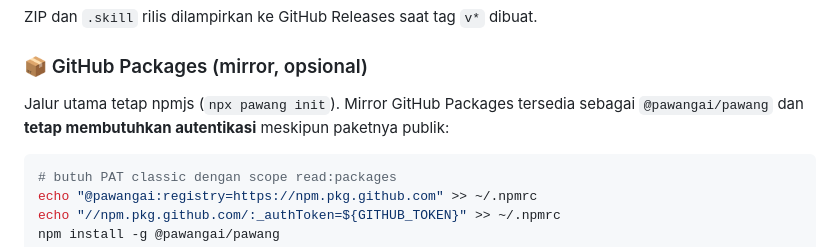
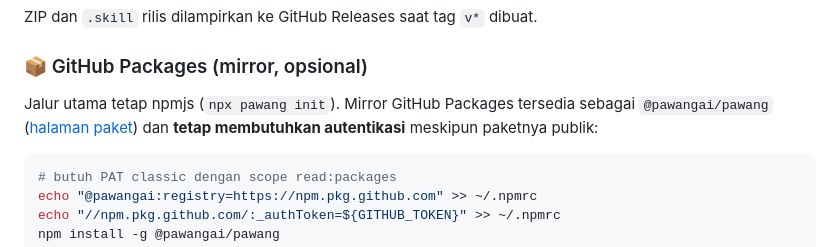
Before and after one commit to pawangai/pawang, a Markdown page: README.md, the part around the change. Rendered like a GitHub page.

Commit message:
docs: tautkan paket GitHub Packages

````diff
--- a/README.md
+++ b/README.md
@@ -88,7 +88,7 @@ ZIP dan `.skill` rilis dilampirkan ke GitHub Releases saat tag `v*` dibuat.
 
 ### 📦 GitHub Packages (mirror, opsional)
 
-Jalur utama tetap npmjs (`npx pawang init`). Mirror GitHub Packages tersedia sebagai `@pawangai/pawang` dan **tetap membutuhkan autentikasi** meskipun paketnya publik:
+Jalur utama tetap npmjs (`npx pawang init`). Mirror GitHub Packages tersedia sebagai `@pawangai/pawang` ([halaman paket](https://github.com/pawangai/pawang/pkgs/npm/pawang)) dan **tetap membutuhkan autentikasi** meskipun paketnya publik:
 
 ```bash
 # butuh PAT classic dengan scope read:packages
````
